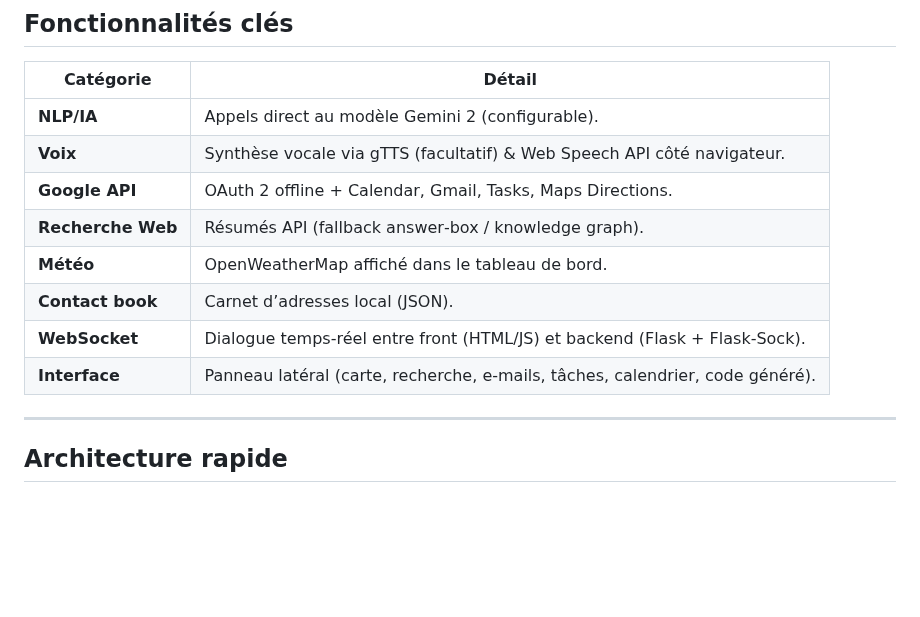
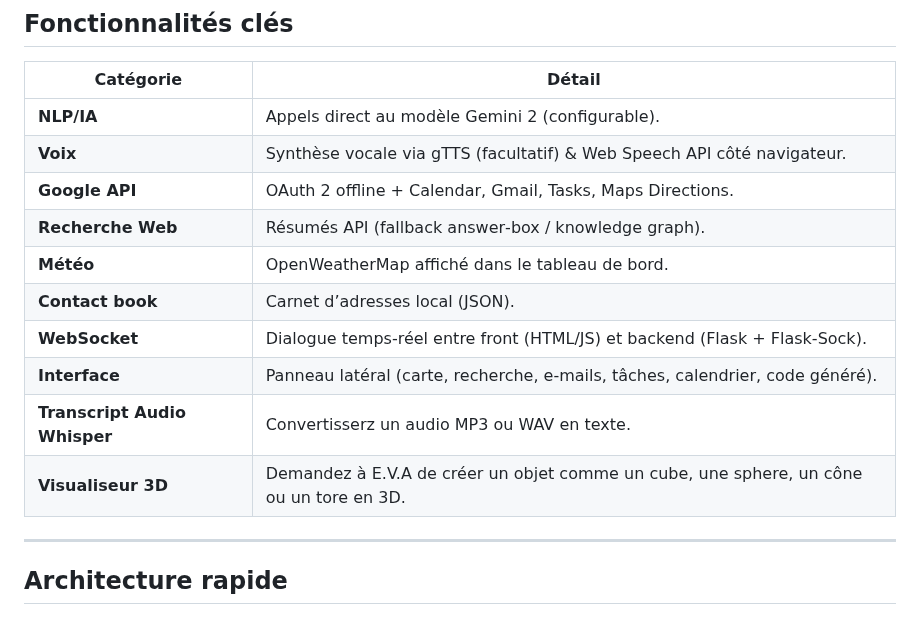
Before and after one commit to 64cipher/E.V.A, a Markdown page: README.md, the part around the change. Rendered like a GitHub page; blank space fills up the shorter version.

```diff
--- a/README.md
+++ b/README.md
@@ -24,11 +24,13 @@ EVA (Enhanced Virtual Assistant) est un assistant personnel vocal et textuel fra
 | **NLP/IA**        | Appels direct au modèle Gemini 2 (configurable).                              |
 | **Voix**          | Synthèse vocale via gTTS (facultatif) & Web Speech API côté navigateur.       |
 | **Google API**    | OAuth 2 offline + Calendar, Gmail, Tasks, Maps Directions.                    |
-| **Recherche Web** | Résumés API (fallback answer‑box / knowledge graph).                      |
+| **Recherche Web** | Résumés API (fallback answer‑box / knowledge graph).                          |
 | **Météo**         | OpenWeatherMap affiché dans le tableau de bord.                               |
 | **Contact book**  | Carnet d’adresses local (JSON).                                               |
 | **WebSocket**     | Dialogue temps‑réel entre front (HTML/JS) et backend (Flask + Flask‑Sock).    |
 | **Interface**     | Panneau latéral (carte, recherche, e‑mails, tâches, calendrier, code généré). |
+| **Transcript Audio Whisper**  | Convertisserz un audio MP3 ou WAV en texte.                       |
+| **Visualiseur 3D**     | Demandez à E.V.A de créer un objet comme un cube, une sphere, un cône ou un tore en 3D.    |
 
 ---
 
```
